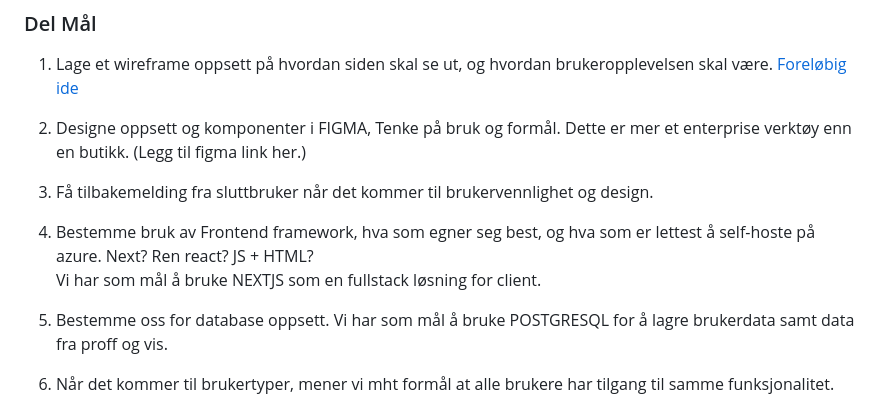
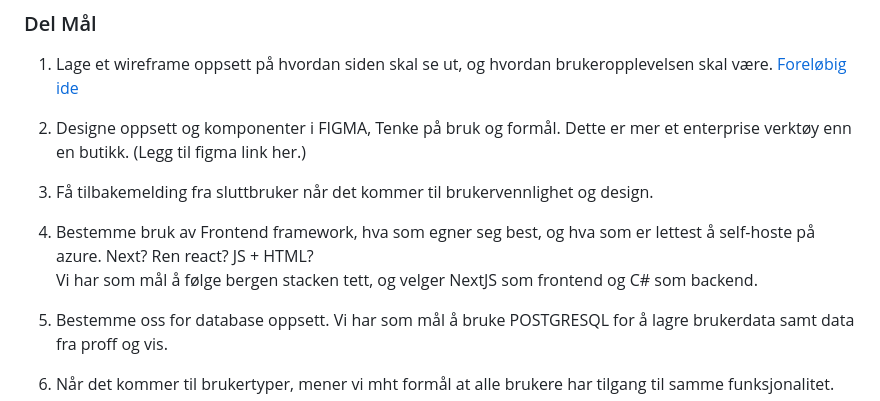
Before and after one commit to VISInnovasjon/BT-ProffSnapper-Backend, a Markdown page: README.md, the part around one of its changes. GitHub-like rendering.

```diff
--- a/README.md
+++ b/README.md
@@ -73,7 +73,7 @@ Hva skal produktet gjøre:
 1. Lage et wireframe oppsett på hvordan siden skal se ut, og hvordan brukeropplevelsen skal være. <a href="https://excalidraw.com/#json=qp0am50gVeJC4uG-84dPQ,30uxisDeckPDPbJXrDlwWg"> Foreløbig ide</a>
 2. Designe oppsett og komponenter i FIGMA, Tenke på bruk og formål. Dette er mer et enterprise verktøy enn en butikk. (Legg til figma link her.)
 3. Få tilbakemelding fra sluttbruker når det kommer til brukervennlighet og design.
-4. Bestemme bruk av Frontend framework, hva som egner seg best, og hva som er lettest å self-hoste på azure. Next? Ren react? JS + HTML? <br> Vi har som mål å bruke NEXTJS som en fullstack løsning for client.
+4. Bestemme bruk av Frontend framework, hva som egner seg best, og hva som er lettest å self-hoste på azure. Next? Ren react? JS + HTML? <br> Vi har som mål å følge bergen stacken tett, og velger NextJS som frontend og C# som backend.
 5. Bestemme oss for database oppsett. Vi har som mål å bruke POSTGRESQL for å lagre brukerdata samt data fra proff og vis.
 6. Når det kommer til brukertyper, mener vi mht formål at alle brukere har tilgang til samme funksjonalitet.
 7. Nå et punkt hvor C# backend kan snakke med databasen på samme måte som nodejs prototype backend.
```
Also changed, not shown: other parts of README.md (+1 -1 lines).
